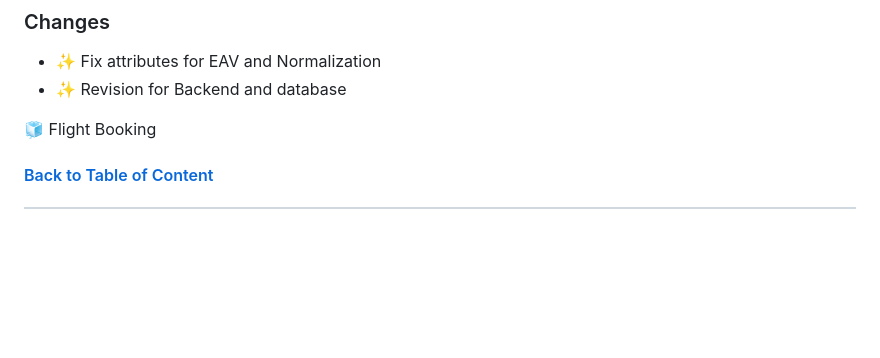
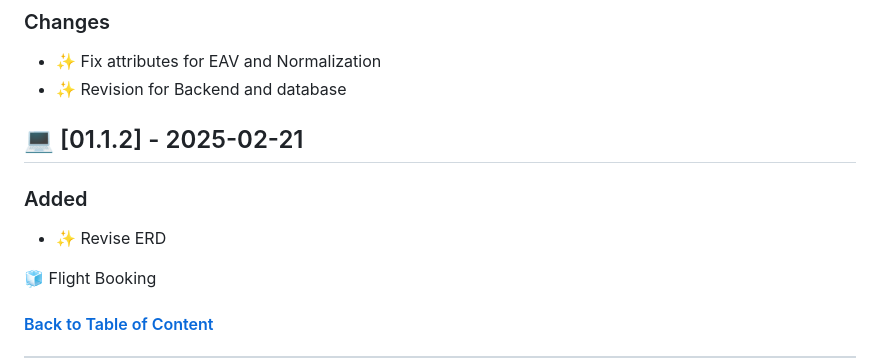
Before and after one commit to flexycode/CTINFMGL_FINAL_PROJECT, a Markdown page: README.md, the part around one of its changes. Drawn GitHub-style; blank space fills up the shorter version.

```diff
--- a/README.md
+++ b/README.md
@@ -237,6 +237,10 @@ Chronological list of updates, bug fixes, new features, and other modifications
 ### Changes
 - ✨ Fix attributes for EAV and Normalization
 - ✨ Revision for Backend and database
+
+## 💻 [01.1.2] - 2025-02-21
+### Added
+- ✨ Revise ERD
 
 🧊 Flight Booking
 
```
Also changed, not shown: other parts of README.md (+4 -4 lines).
